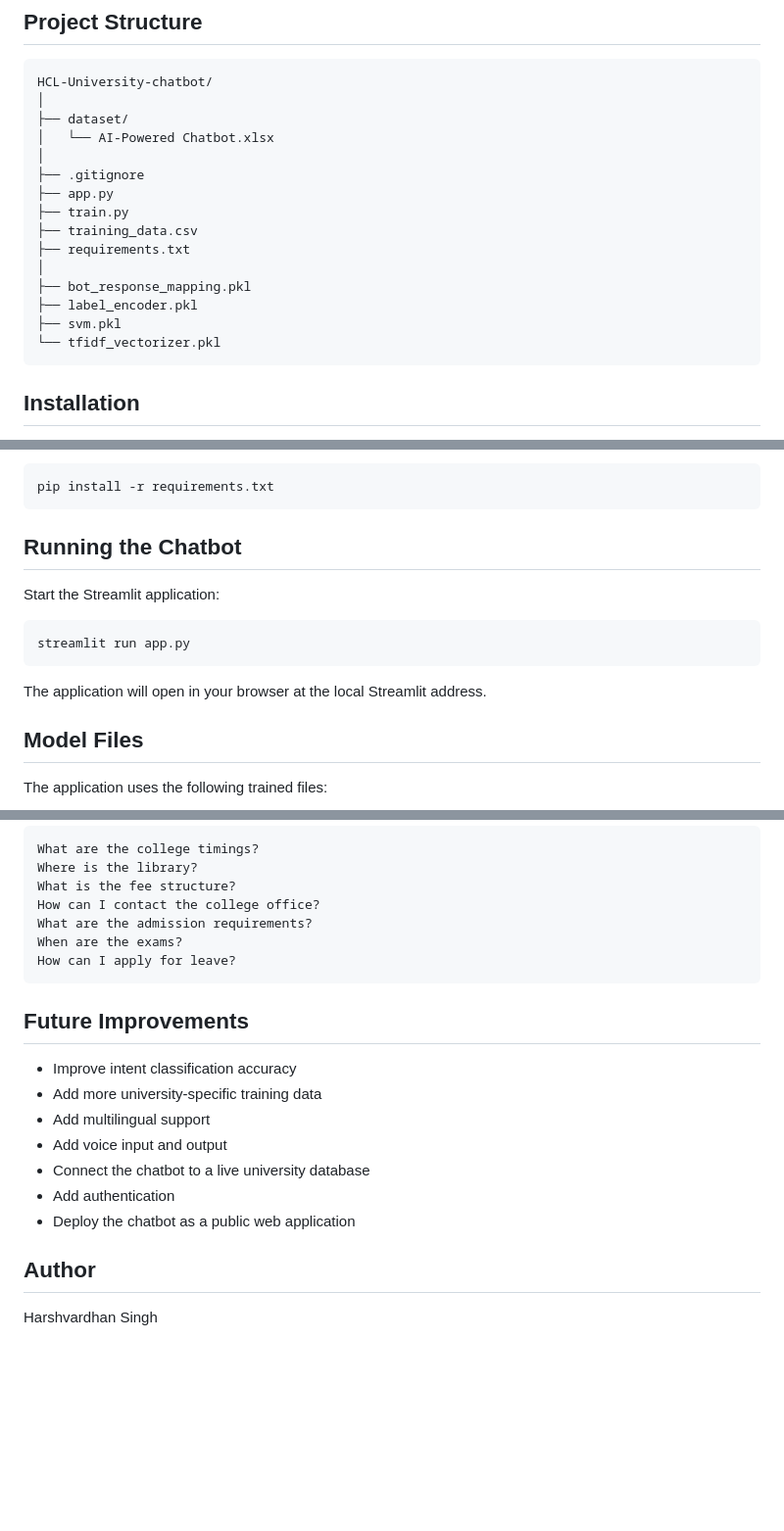
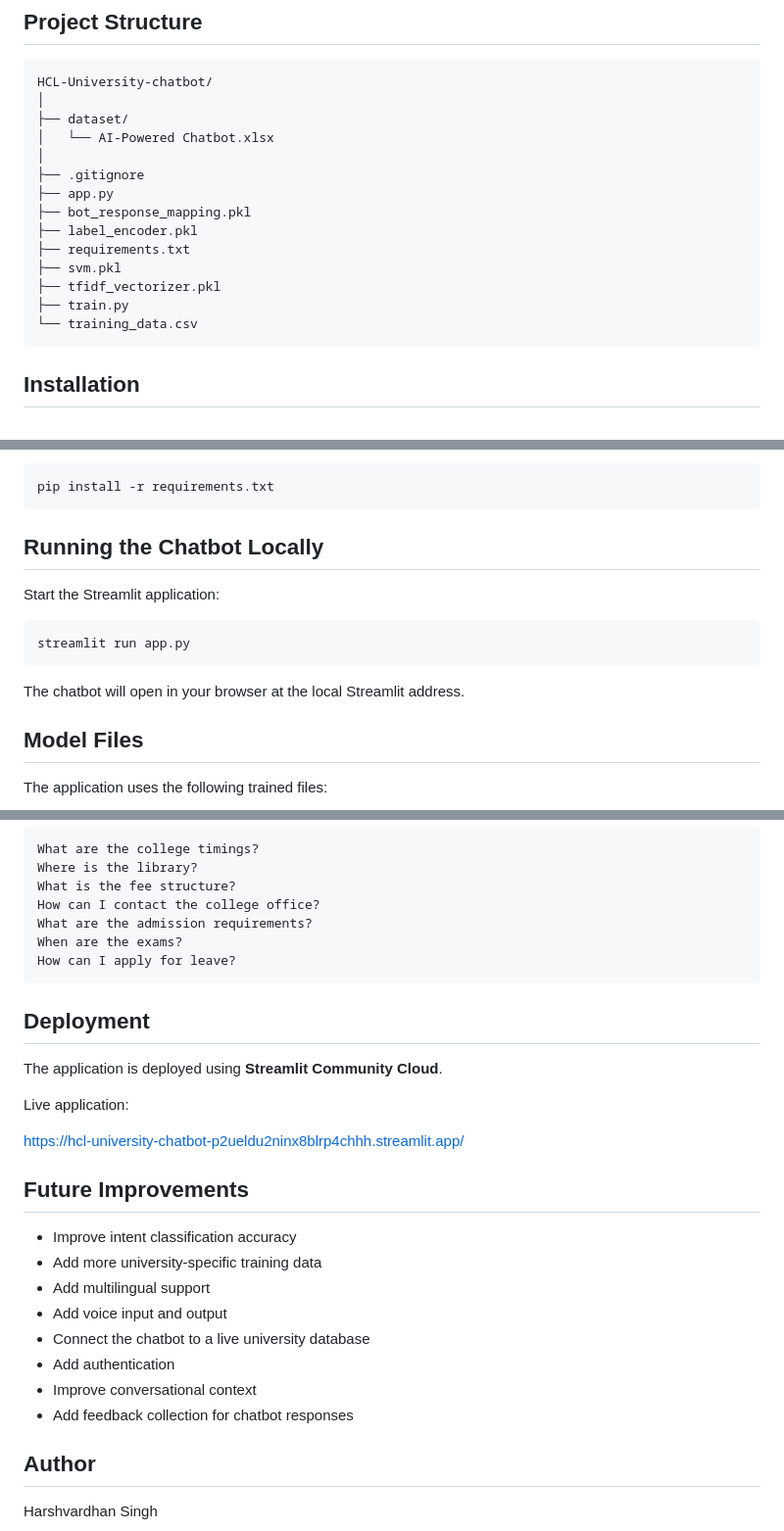
Before and after one commit to Harshvardhan9560/HCL-University-chatbot, a Markdown page: README.md, 3 parts joined by grey strips. Shown at 98% size. GitHub-like rendering; blank space fills up the shorter version.

````diff
--- a/README.md
+++ b/README.md
@@ -60,14 +66,13 @@ HCL-University-chatbot/
 │
 ├── .gitignore
 ├── app.py
-├── train.py
-├── training_data.csv
-├── requirements.txt
-│
 ├── bot_response_mapping.pkl
 ├── label_encoder.pkl
+├── requirements.txt
 ├── svm.pkl
-└── tfidf_vectorizer.pkl
+├── tfidf_vectorizer.pkl
+├── train.py
+└── training_data.csv
 ```
 
 ## Installation
@@ -102,7 +107,7 @@ Install the required dependencies:
 pip install -r requirements.txt
 ```
 
-## Running the Chatbot
+## Running the Chatbot Locally
 
 Start the Streamlit application:
 
@@ -110,7 +115,7 @@ Start the Streamlit application:
 streamlit run app.py
 ```
 
-The application will open in your browser at the local Streamlit address.
+The chatbot will open in your browser at the local Streamlit address.
 
 ## Model Files
 
@@ -145,6 +150,14 @@ When are the exams?
 How can I apply for leave?
 ```
 
+## Deployment
+
+The application is deployed using **Streamlit Community Cloud**.
+
+Live application:
+
+https://hcl-university-chatbot-p2ueldu2ninx8blrp4chhh.streamlit.app/
+
 ## Future Improvements
 
 * Improve intent classification accuracy
@@ -153,7 +166,8 @@ How can I apply for leave?
 * Add voice input and output
 * Connect the chatbot to a live university database
 * Add authentication
-* Deploy the chatbot as a public web application
+* Improve conversational context
+* Add feedback collection for chatbot responses
 
 ## Author
 
````
Also changed, not shown: other parts of README.md (+6 -0 lines).
